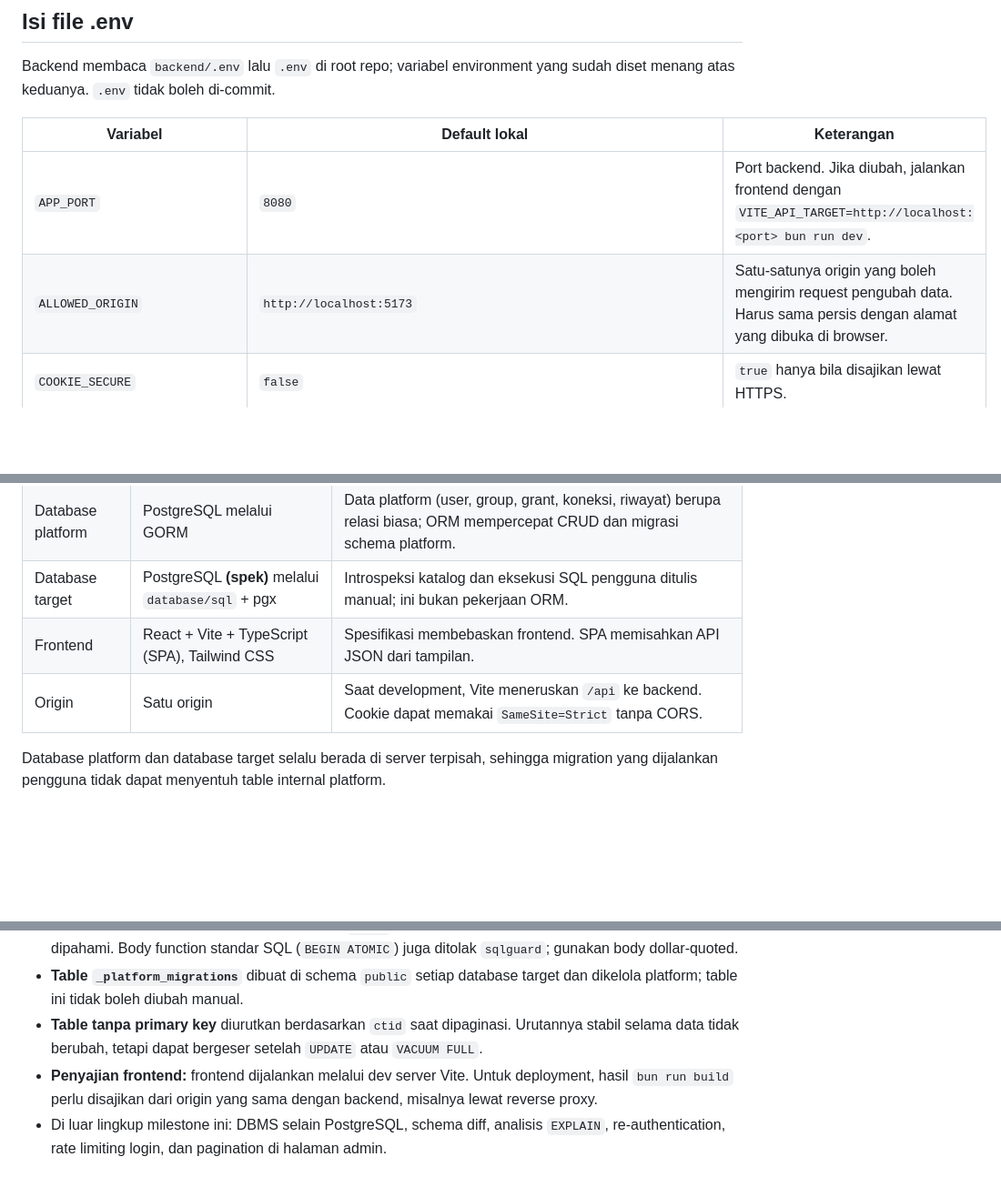
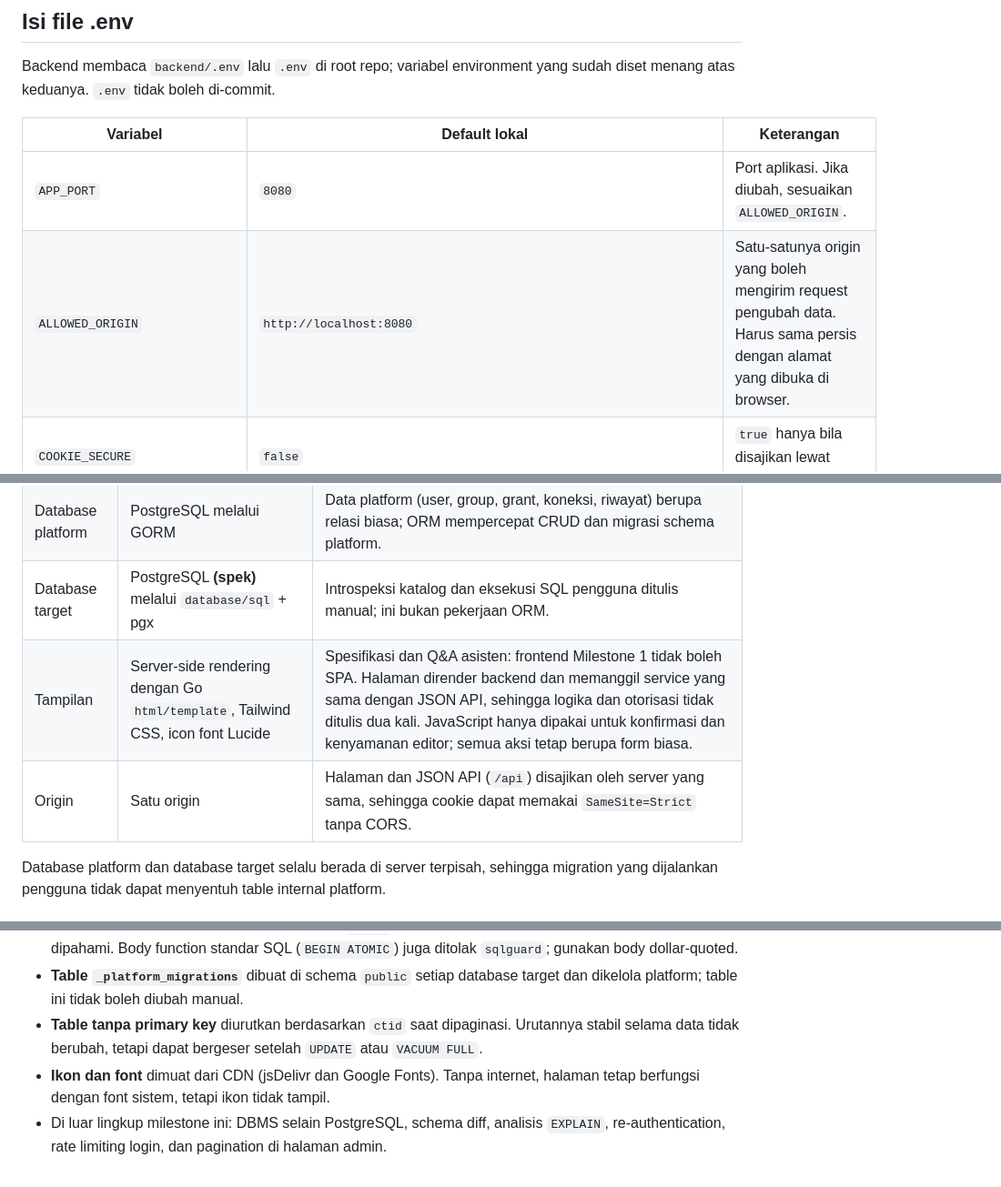
Before and after one commit to AthillaZaidan/datanest, a Markdown page: README.md, 3 parts joined by grey strips. Shown at 91% size. Rendered like a GitHub page; blank space fills up the shorter version.

```diff
--- a/README.md
+++ b/README.md
@@ -104,8 +101,8 @@ Backend membaca `backend/.env` lalu `.env` di root repo; variabel environment ya
 
 | Variabel | Default lokal | Keterangan |
 | --- | --- | --- |
-| `APP_PORT` | `8080` | Port backend. Jika diubah, jalankan frontend dengan `VITE_API_TARGET=http://localhost:<port> bun run dev`. |
-| `ALLOWED_ORIGIN` | `http://localhost:5173` | Satu-satunya origin yang boleh mengirim request pengubah data. Harus sama persis dengan alamat yang dibuka di browser. |
+| `APP_PORT` | `8080` | Port aplikasi. Jika diubah, sesuaikan `ALLOWED_ORIGIN`. |
+| `ALLOWED_ORIGIN` | `http://localhost:8080` | Satu-satunya origin yang boleh mengirim request pengubah data. Harus sama persis dengan alamat yang dibuka di browser. |
 | `COOKIE_SECURE` | `false` | `true` hanya bila disajikan lewat HTTPS. |
 | `PLATFORM_DSN` | `postgres://datanest:datanest@localhost:15432/datanest_platform?sslmode=disable` | Database platform (`platform-pg`). Wajib. |
 | `ADMIN_USERNAME` | `admin` | Username Platform Admin pertama, dibuat hanya bila belum ada admin sama sekali. |
@@ -192,8 +191,8 @@ ditandai **(spek)**; selebihnya adalah pilihan tim.
 | Backend | Go **(spek)** dengan Gin | Router ringan dengan middleware yang mudah disusun per kelompok route. |
 | Database platform | PostgreSQL melalui GORM | Data platform (user, group, grant, koneksi, riwayat) berupa relasi biasa; ORM mempercepat CRUD dan migrasi schema platform. |
 | Database target | PostgreSQL **(spek)** melalui `database/sql` + pgx | Introspeksi katalog dan eksekusi SQL pengguna ditulis manual; ini bukan pekerjaan ORM. |
-| Frontend | React + Vite + TypeScript (SPA), Tailwind CSS | Spesifikasi membebaskan frontend. SPA memisahkan API JSON dari tampilan. |
-| Origin | Satu origin | Saat development, Vite meneruskan `/api` ke backend. Cookie dapat memakai `SameSite=Strict` tanpa CORS. |
+| Tampilan | Server-side rendering dengan Go `html/template`, Tailwind CSS, icon font Lucide | Spesifikasi dan Q&A asisten: frontend Milestone 1 tidak boleh SPA. Halaman dirender backend dan memanggil service yang sama dengan JSON API, sehingga logika dan otorisasi tidak ditulis dua kali. JavaScript hanya dipakai untuk konfirmasi dan kenyamanan editor; semua aksi tetap berupa form biasa. |
+| Origin | Satu origin | Halaman dan JSON API (`/api`) disajikan oleh server yang sama, sehingga cookie dapat memakai `SameSite=Strict` tanpa CORS. |
 
 Database platform dan database target selalu berada di server terpisah, sehingga migration yang dijalankan pengguna tidak
 dapat menyentuh table internal platform.
@@ -471,7 +474,7 @@ Setiap error memakai bentuk yang sama:
   boleh diubah manual.
 - **Table tanpa primary key** diurutkan berdasarkan `ctid` saat dipaginasi. Urutannya stabil selama data tidak berubah, tetapi
   dapat bergeser setelah `UPDATE` atau `VACUUM FULL`.
-- **Penyajian frontend:** frontend dijalankan melalui dev server Vite. Untuk deployment, hasil `bun run build` perlu
-  disajikan dari origin yang sama dengan backend, misalnya lewat reverse proxy.
+- **Ikon dan font** dimuat dari CDN (jsDelivr dan Google Fonts). Tanpa internet, halaman tetap berfungsi dengan font sistem,
+  tetapi ikon tidak tampil.
 - Di luar lingkup milestone ini: DBMS selain PostgreSQL, schema diff, analisis `EXPLAIN`, re-authentication, rate limiting
   login, dan pagination di halaman admin.
```
Also changed, not shown: other parts of README.md (+38 -35 lines).
